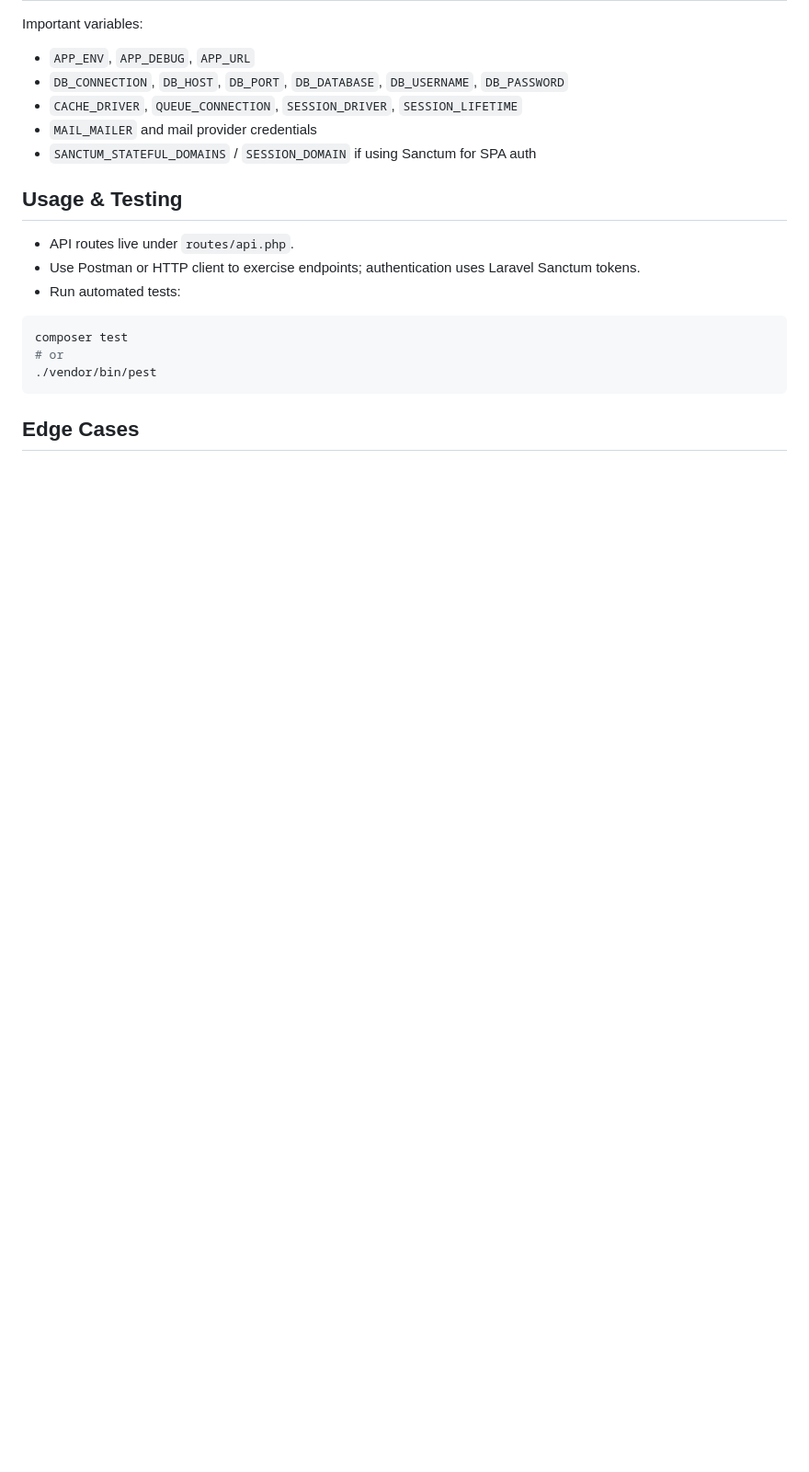
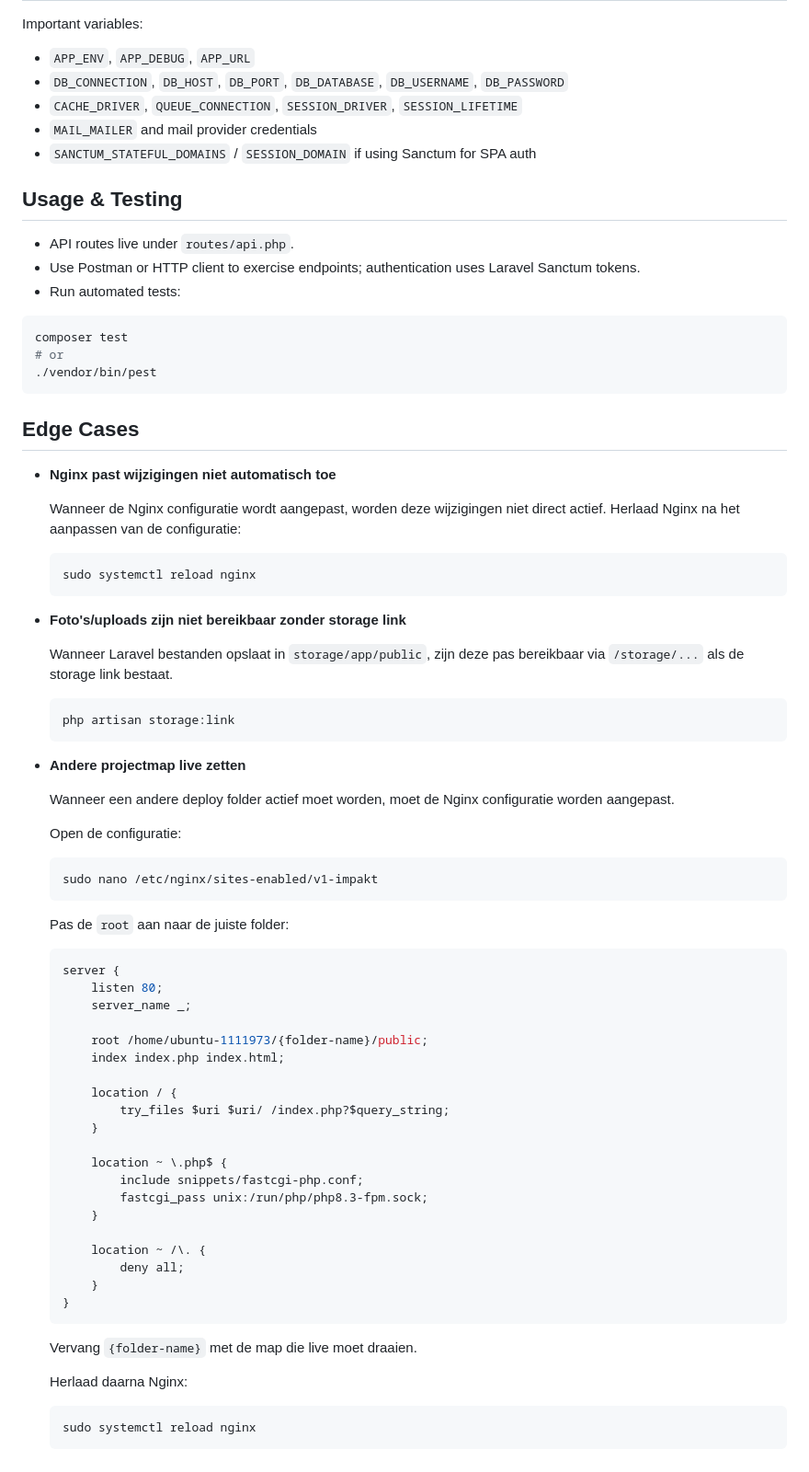
Before and after one commit to martijnsark/TLE4-project-backend, a Markdown page: README.md, the part around one of its changes. Shown at 92% size. Drawn GitHub-style; blank space fills up the shorter version.

Commit message:
updated erd and edge  cases

````diff
--- a/README.md
+++ b/README.md
@@ -1215,3 +1248,62 @@ composer test
 ```
 
 ## Edge Cases
+
+* **Nginx past wijzigingen niet automatisch toe**
+
+  Wanneer de Nginx configuratie wordt aangepast, worden deze wijzigingen niet direct actief. Herlaad Nginx na het aanpassen van de configuratie:
+
+  ```bash
+  sudo systemctl reload nginx
+  ```
+
+* **Foto's/uploads zijn niet bereikbaar zonder storage link**
+
+  Wanneer Laravel bestanden opslaat in `storage/app/public`, zijn deze pas bereikbaar via `/storage/...` als de storage link bestaat.
+
+  ```bash
+  php artisan storage:link
+  ```
+
+* **Andere projectmap live zetten**
+
+  Wanneer een andere deploy folder actief moet worden, moet de Nginx configuratie worden aangepast.
+
+  Open de configuratie:
+
+  ```bash
+  sudo nano /etc/nginx/sites-enabled/v1-impakt
+  ```
+
+  Pas de `root` aan naar de juiste folder:
+
+  ```nginx
+  server {
+      listen 80;
+      server_name _;
+
+      root /home/ubuntu-1111973/{folder-name}/public;
+      index index.php index.html;
+
+      location / {
+          try_files $uri $uri/ /index.php?$query_string;
+      }
+
+      location ~ \.php$ {
+          include snippets/fastcgi-php.conf;
+          fastcgi_pass unix:/run/php/php8.3-fpm.sock;
+      }
+
+      location ~ /\. {
+          deny all;
+      }
+  }
+  ```
+
+  Vervang `{folder-name}` met de map die live moet draaien.
+
+  Herlaad daarna Nginx:
+
+  ```bash
+  sudo systemctl reload nginx
+  ```
````
Also changed, not shown: other parts of README.md (+36 -3 lines).
